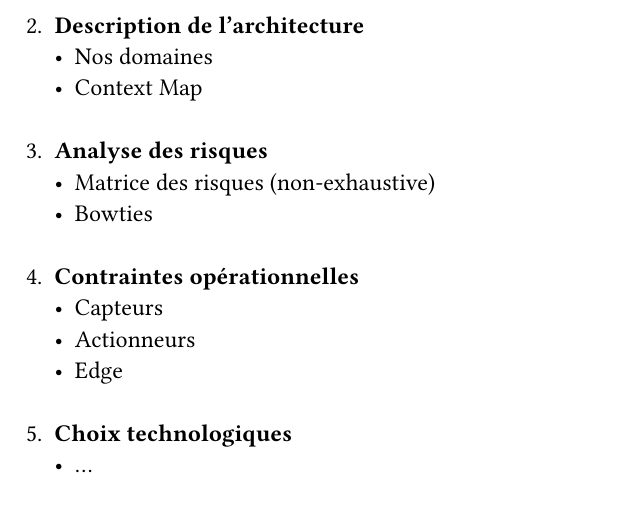
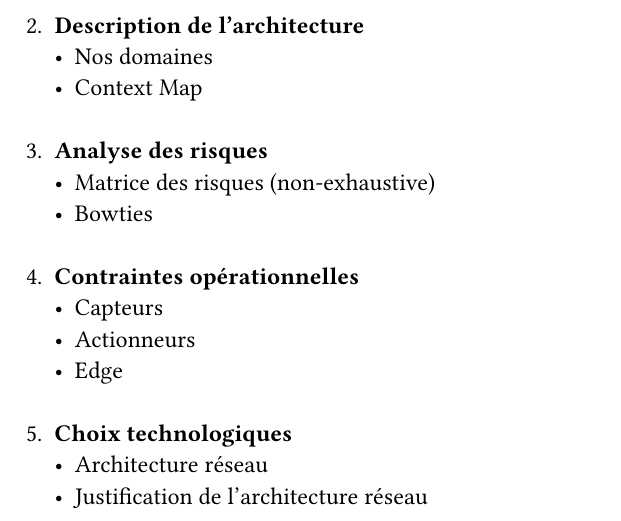
Before and after one commit to PatBiz/Sleeping-Beauty, a Typst document (docs/architecture/main.typ): part of page 2 of 16, cut so that both start at the same text. Compiled offline with Typst 0.15.

Commit message:
chore(docs): small fix

```diff
--- a/docs/architecture/main.typ
+++ b/docs/architecture/main.typ
@@ -118,7 +118,8 @@ Rapport explicatif de votre architecture (15 pages max). Il doit comporter:
 #linebreak()
 
 5. #link(<toc-5>)[*Choix technologiques*]
-    - ...
+    - Architecture réseau
+    - Justification de l'architecture réseau
 
 
 ////////////////////////////////////////////////////////////////////////////////
```
Also changed, not shown: docs/architecture/res/network.png.
